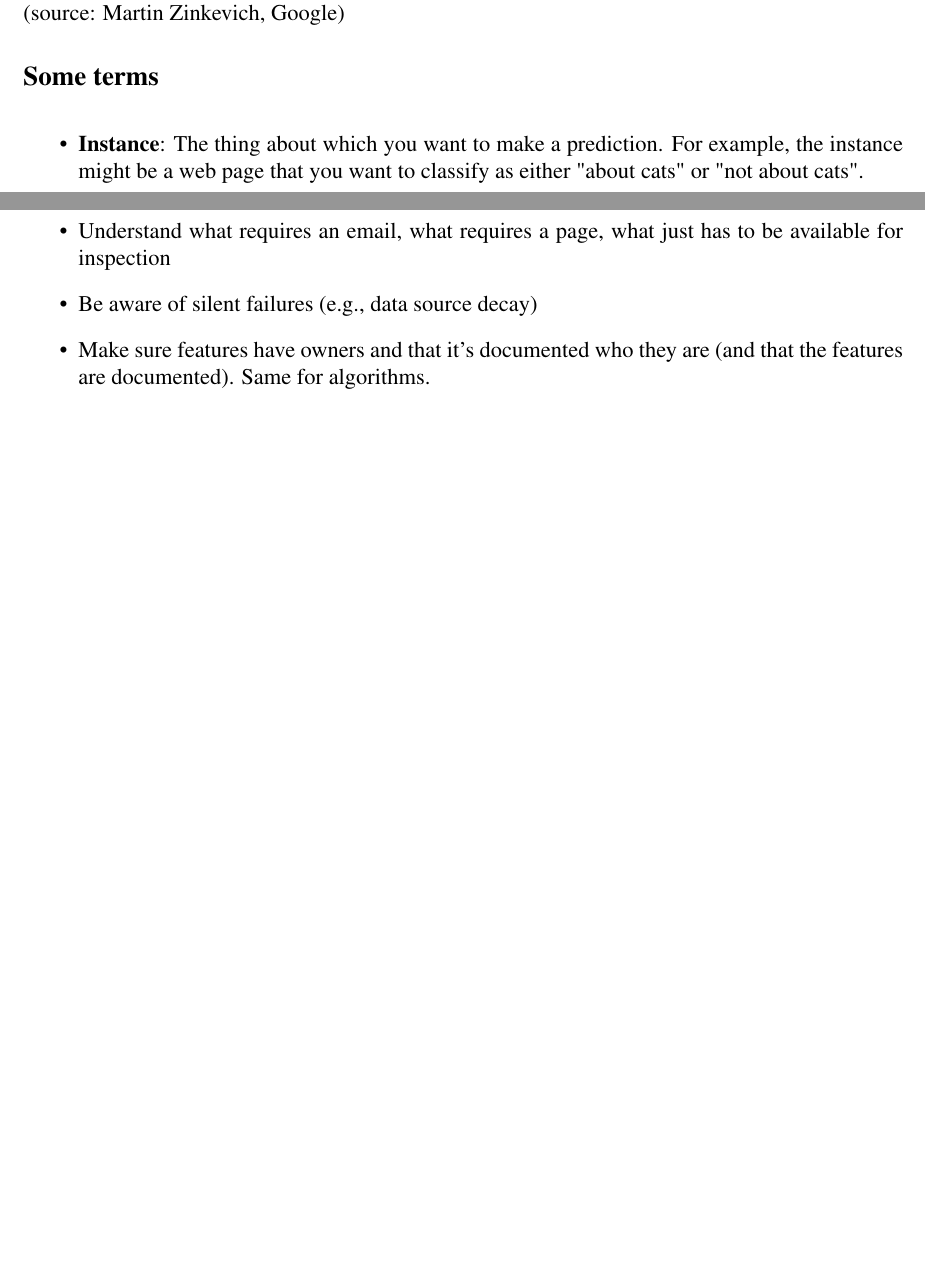
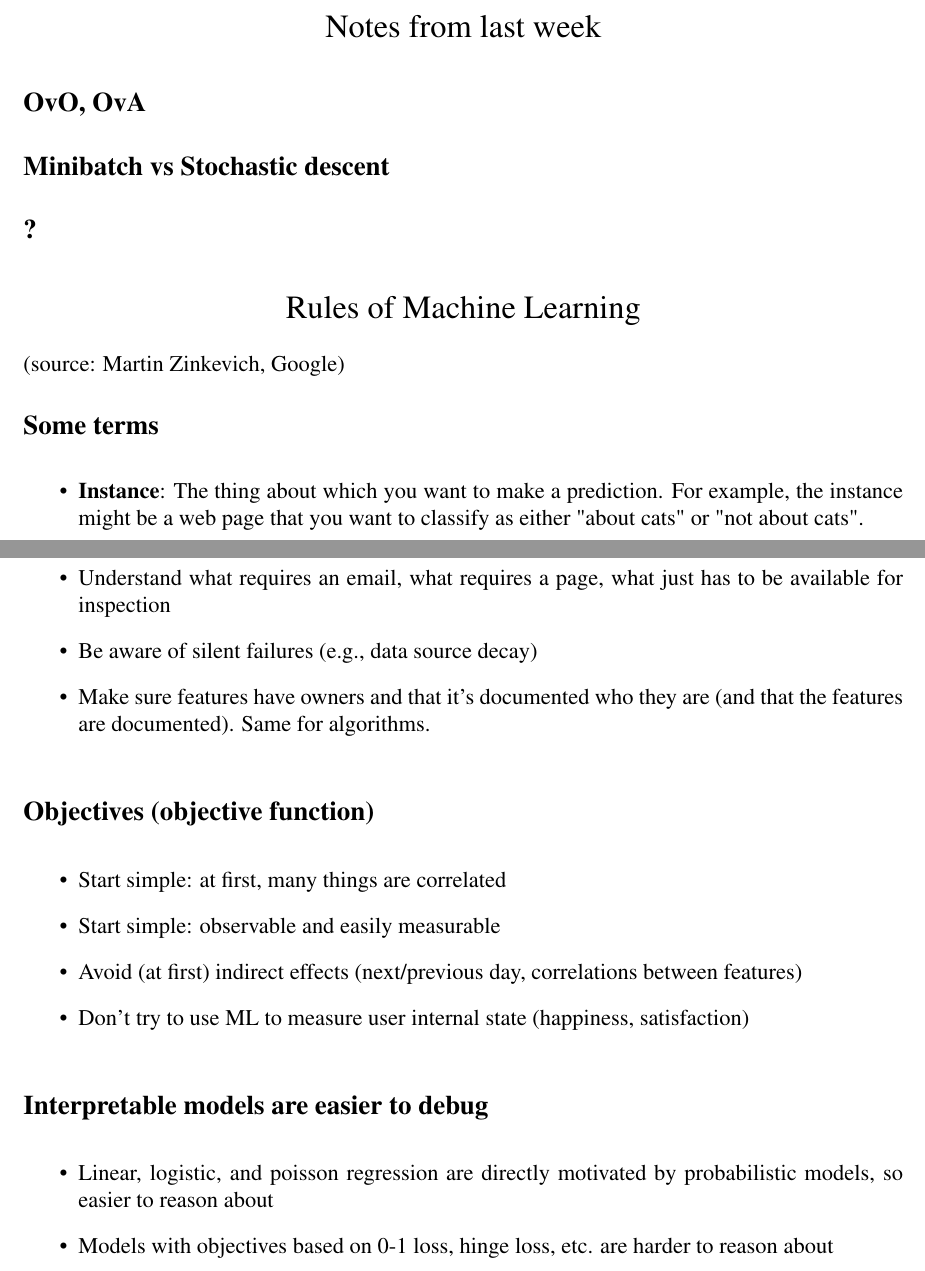
Before and after one commit to JeffAbrahamson/IAE-ann-svm, a LaTeX document (ANN/notes-j4.tex): two parts of pages 1 and 3 of 3 before the commit and two parts of pages 1 and 4 of 4 after it, joined at a grey line, cut at the place of the change, the shorter picture padded with empty space. Compiled offline with pdfLaTeX.

Commit message:
Continue ANN J4 talk

```diff
--- a/ANN/notes-j4.tex
+++ b/ANN/notes-j4.tex
@@ -3,6 +3,15 @@
 
 \begin{document}
 
+
+%%%%%%%%%%%%%%%%%%%%%%%%%%%%%%%%%%%%%%%%%%%%%%%%%%%%%%%%%%%%
+\notetitle{Notes from last week}
+
+\notesection{OvO, OvA}
+
+\notesection{Minibatch vs Stochastic descent}
+
+\notesection{?}
 
 %%%%%%%%%%%%%%%%%%%%%%%%%%%%%%%%%%%%%%%%%%%%%%%%%%%%%%%%%%%%
 \notetitle{Rules of Machine Learning}
@@ -131,4 +140,24 @@
   are (and that the features are documented).  Same for algorithms.
 \end{itemize}
 
+\notesection{Objectives (objective function)}
+
+\begin{itemize}
+\item Start simple: at first, many things are correlated
+\item Start simple: observable and easily measurable
+\item Avoid (at first) indirect effects (next/previous day,
+  correlations between features)
+\item Don't try to use ML to measure user internal state (happiness,
+  satisfaction)
+\end{itemize}
+
+\notesection{Interpretable models are easier to debug}
+
+\begin{itemize}
+\item Linear, logistic, and poisson regression are directly motivated
+  by probabilistic models, so easier to reason about
+\item Models with objectives based on 0-1 loss, hinge loss, etc. are
+  harder to reason about
+\end{itemize}
+
 \end{document}
```
Also changed, not shown: ANN/notes-j4.pdf.
